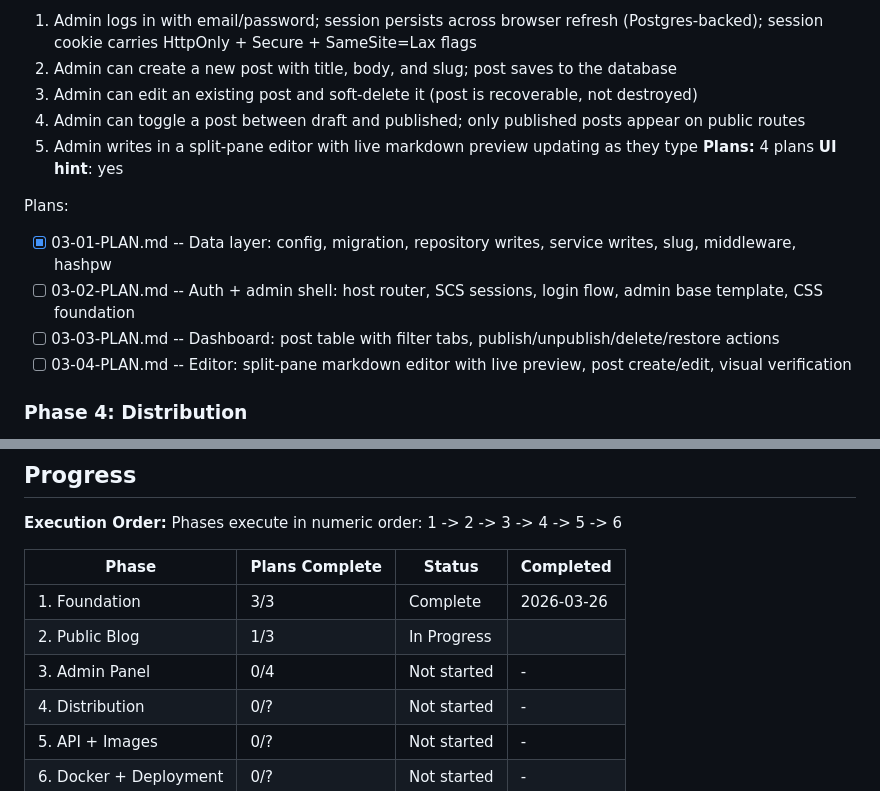
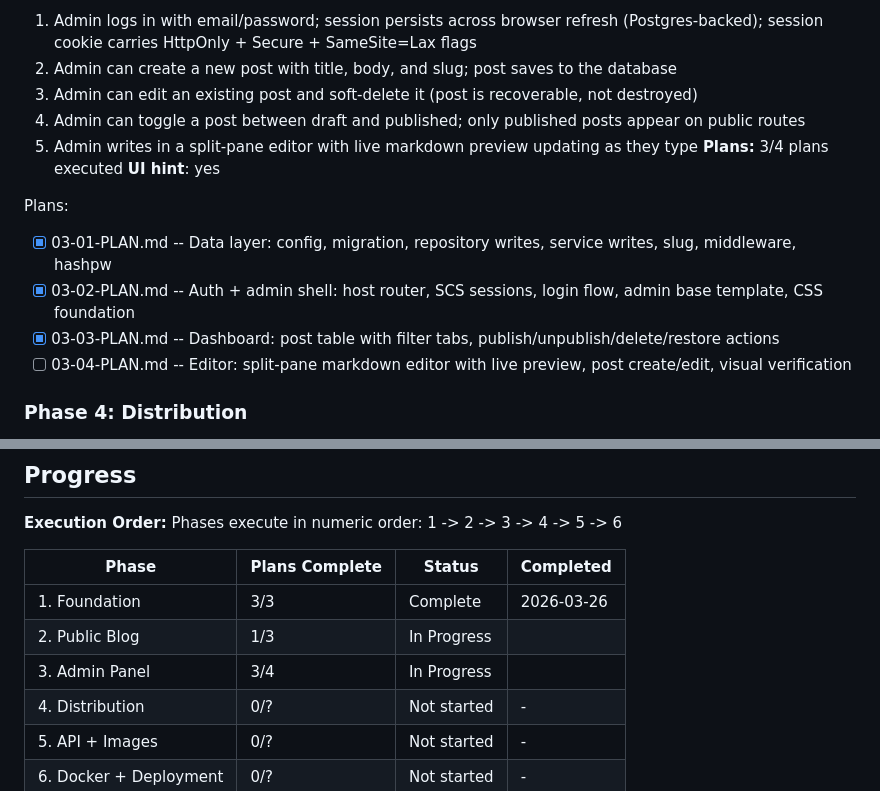
Before and after one commit to jared-wallace/website-go, a Markdown page: .planning/ROADMAP.md, 2 parts joined by grey strips. Rendered like a GitHub page.

```diff
--- a/.planning/ROADMAP.md
+++ b/.planning/ROADMAP.md
@@ -66,13 +66,13 @@ Plans:
   3. Admin can edit an existing post and soft-delete it (post is recoverable, not destroyed)
   4. Admin can toggle a post between draft and published; only published posts appear on public routes
   5. Admin writes in a split-pane editor with live markdown preview updating as they type
-**Plans:** 4 plans
+**Plans:** 3/4 plans executed
 **UI hint**: yes
 
 Plans:
 - [x] 03-01-PLAN.md -- Data layer: config, migration, repository writes, service writes, slug, middleware, hashpw
-- [ ] 03-02-PLAN.md -- Auth + admin shell: host router, SCS sessions, login flow, admin base template, CSS foundation
-- [ ] 03-03-PLAN.md -- Dashboard: post table with filter tabs, publish/unpublish/delete/restore actions
+- [x] 03-02-PLAN.md -- Auth + admin shell: host router, SCS sessions, login flow, admin base template, CSS foundation
+- [x] 03-03-PLAN.md -- Dashboard: post table with filter tabs, publish/unpublish/delete/restore actions
 - [ ] 03-04-PLAN.md -- Editor: split-pane markdown editor with live preview, post create/edit, visual verification
 
 ### Phase 4: Distribution
@@ -117,7 +117,7 @@ Phases execute in numeric order: 1 -> 2 -> 3 -> 4 -> 5 -> 6
 |-------|----------------|--------|-----------|
 | 1. Foundation | 3/3 | Complete   | 2026-03-26 |
 | 2. Public Blog | 1/3 | In Progress|  |
-| 3. Admin Panel | 0/4 | Not started | - |
+| 3. Admin Panel | 3/4 | In Progress|  |
 | 4. Distribution | 0/? | Not started | - |
 | 5. API + Images | 0/? | Not started | - |
 | 6. Docker + Deployment | 0/? | Not started | - |
```
Also changed, not shown: .planning/STATE.md (+9 -6 lines), 1 other file.
